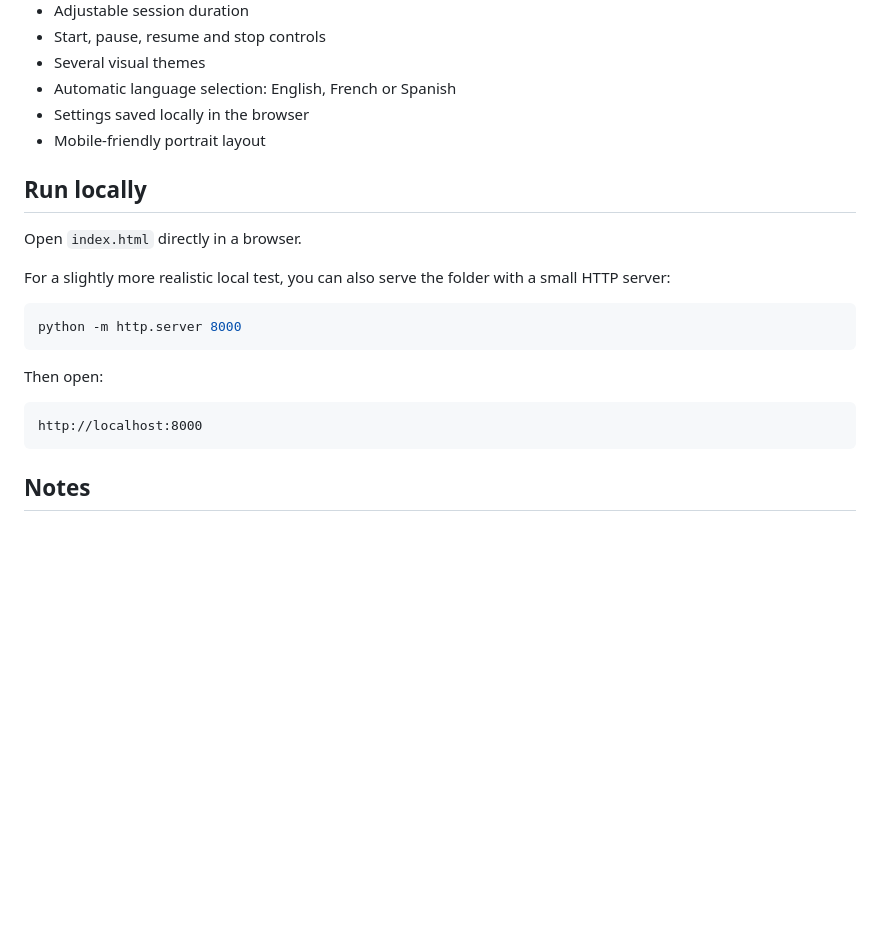
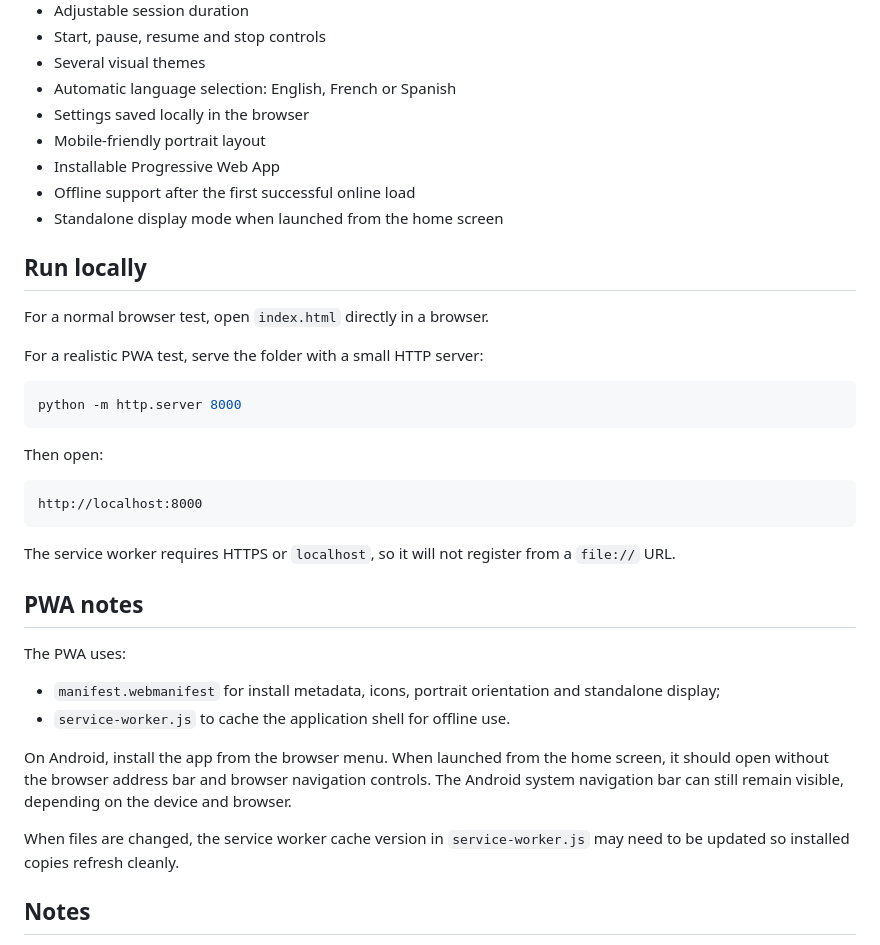
Before and after one commit to egofree71/EssentialBreathingWeb, a Markdown page: README.md, the part around the change. GitHub-like rendering; blank space fills up the shorter version.

Commit message:
Add PWA support

````diff
--- a/README.md
+++ b/README.md
@@ -22,12 +22,15 @@ https://egofree71.github.io/EssentialBreathingWeb/
 - Automatic language selection: English, French or Spanish
 - Settings saved locally in the browser
 - Mobile-friendly portrait layout
+- Installable Progressive Web App
+- Offline support after the first successful online load
+- Standalone display mode when launched from the home screen
 
 ## Run locally
 
-Open `index.html` directly in a browser.
+For a normal browser test, open `index.html` directly in a browser.
 
-For a slightly more realistic local test, you can also serve the folder with a small HTTP server:
+For a realistic PWA test, serve the folder with a small HTTP server:
 
 ```bash
 python -m http.server 8000
@@ -39,6 +42,19 @@ Then open:
 http://localhost:8000
 ```
 
+The service worker requires HTTPS or `localhost`, so it will not register from a `file://` URL.
+
+## PWA notes
+
+The PWA uses:
+
+- `manifest.webmanifest` for install metadata, icons, portrait orientation and standalone display;
+- `service-worker.js` to cache the application shell for offline use.
+
+On Android, install the app from the browser menu. When launched from the home screen, it should open without the browser address bar and browser navigation controls. The Android system navigation bar can still remain visible, depending on the device and browser.
+
+When files are changed, the service worker cache version in `service-worker.js` may need to be updated so installed copies refresh cleanly.
+
 ## Notes
 
 This project is intentionally separate from the Godot/Android version. The goal is to keep the web version very small and easy to host, for example with GitHub Pages.
````
Also changed, not shown: _devdocs/ARCHITECTURE.md (+50 -3 lines), assets/icons/icon-192.png (added), assets/icons/icon-512.png (added), 4 other files.
